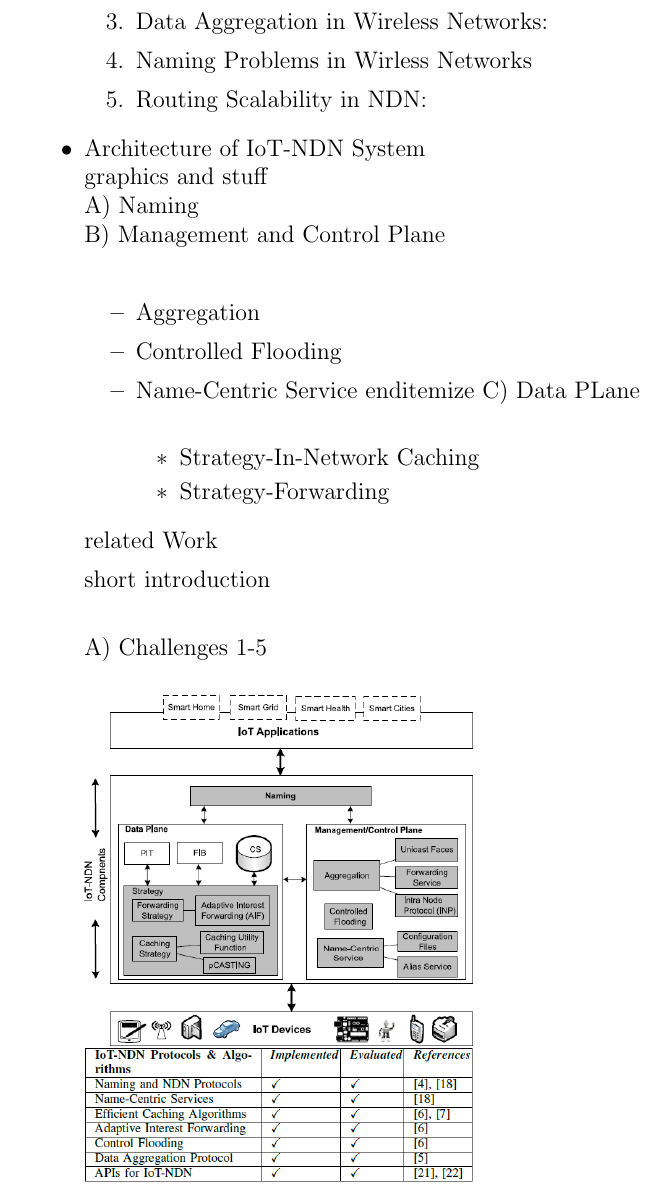
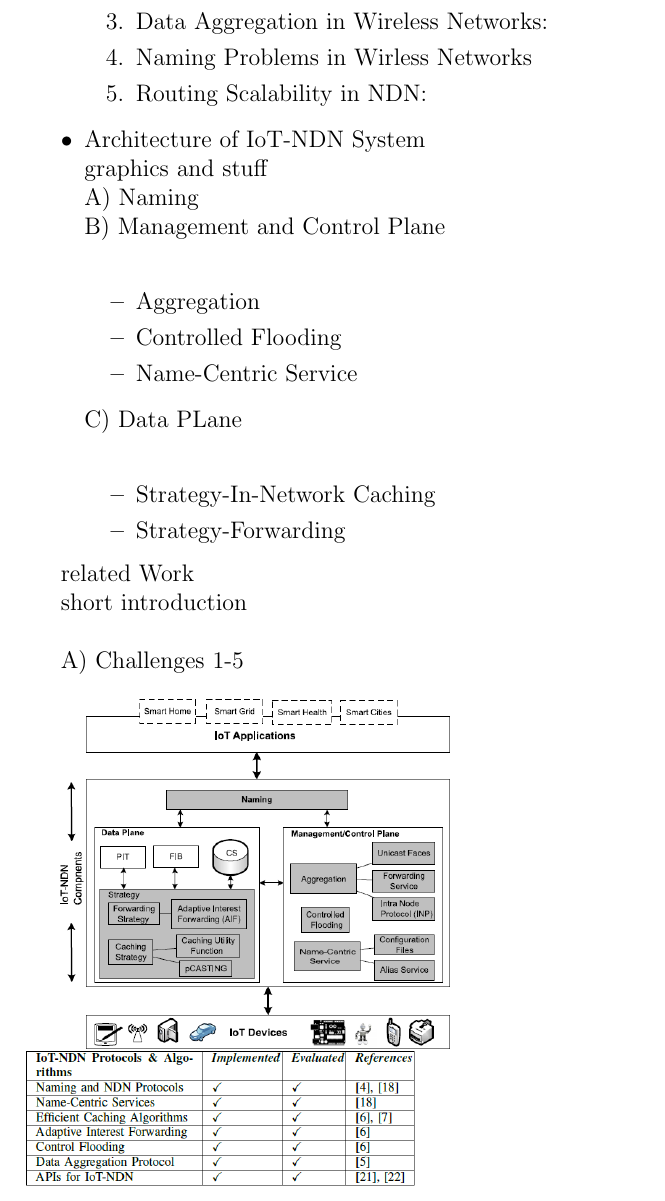
Before and after one commit to LeonardBaSe/Seminar2, a LaTeX paper (Shortpaper_BS.tex): part of page 2 of 3, cut so that both start at the same text. Compiled offline with pdfLaTeX.

Commit message:
Graphics and Outline 2

```diff
--- a/Shortpaper_BS.tex
+++ b/Shortpaper_BS.tex
@@ -64,7 +64,7 @@ XYZTEST2
         \item Aggregation
         \item Controlled Flooding
         \item Name-Centric Service
-    end{itemize}
+    \end{itemize}
     C$)$ Data PLane\\
     \begin{itemize}
         \item Strategy-In-Network Caching
```
Also changed, not shown: Shortpaper_BS.pdf, 2 other files.
